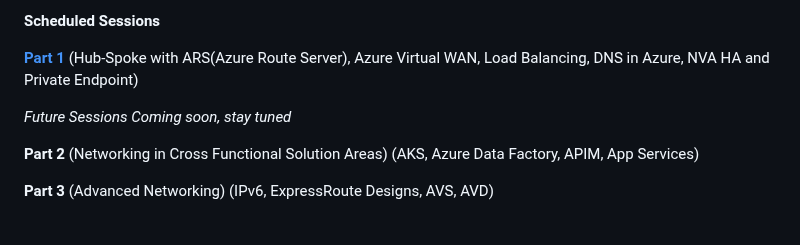
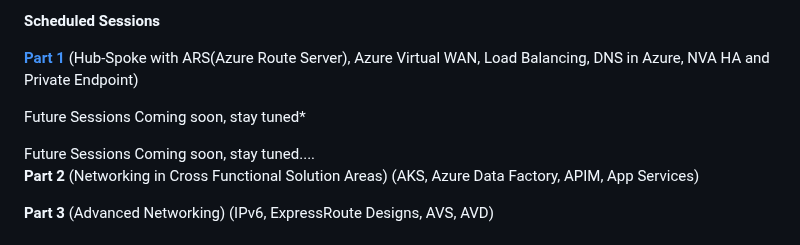
Before and after one commit to nehalineogi/azure-networking, a Markdown page: README.md, the part around the change. GitHub-like rendering.

Commit message:
updated future sessions

```diff
--- a/README.md
+++ b/README.md
@@ -21,8 +21,12 @@ The purpose of this repo is to deliver **layered, reusable and github friendly**
   **[Part 1](#join-us-for-live-sessions)** (Hub-Spoke with ARS(Azure Route Server), Azure Virtual WAN, Load Balancing, DNS in Azure, NVA HA and Private Endpoint)
 
 
+Future Sessions Coming soon, stay tuned*
 
-<span style="color:green"> *Future Sessions Coming soon, stay tuned*</span>
+<span style="color:green">
+Future Sessions Coming soon, stay tuned....
+</span>
+
 
 **Part 2** (Networking in Cross Functional Solution Areas) (AKS, Azure Data Factory, APIM, App Services)
 
```
